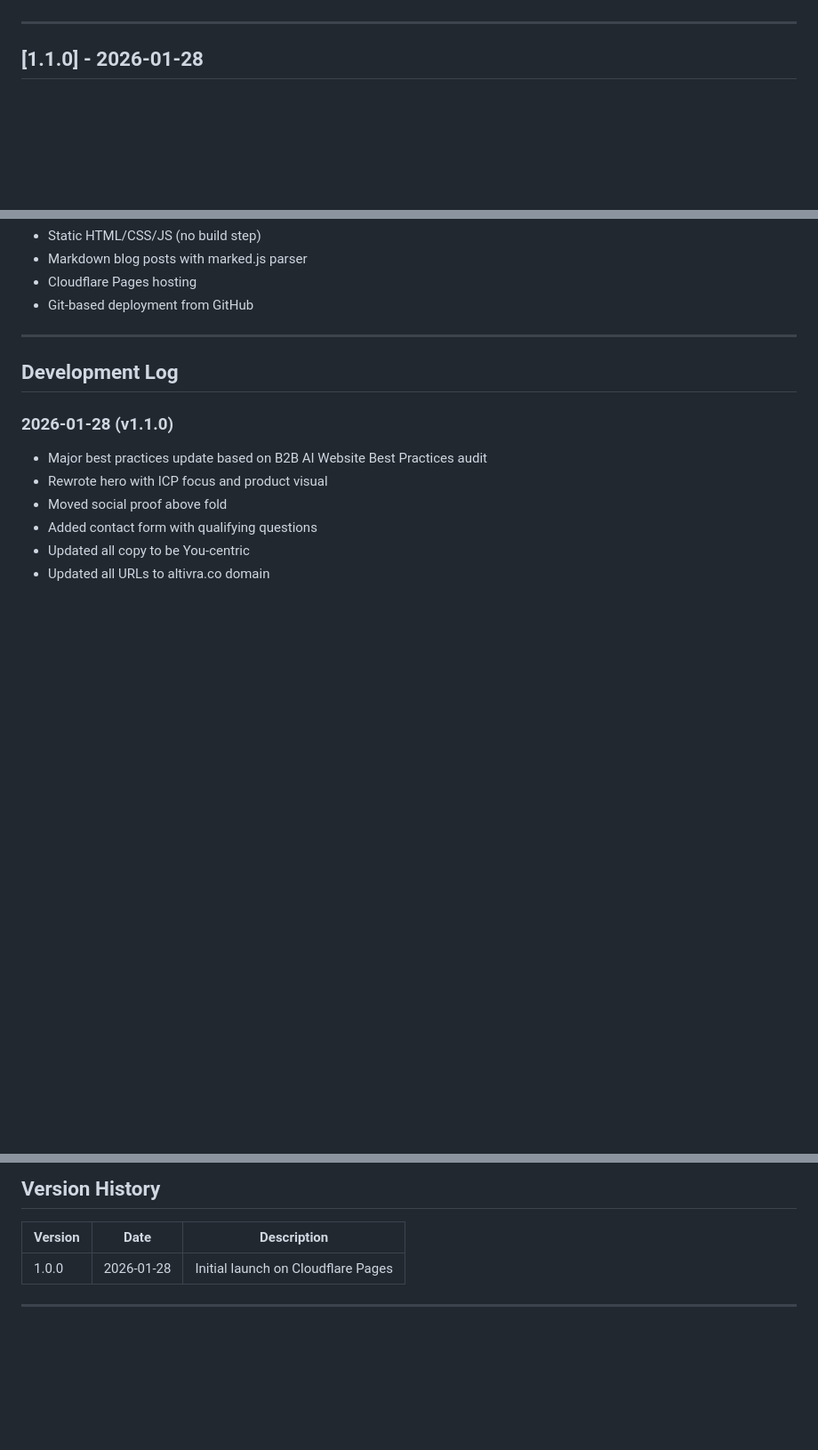
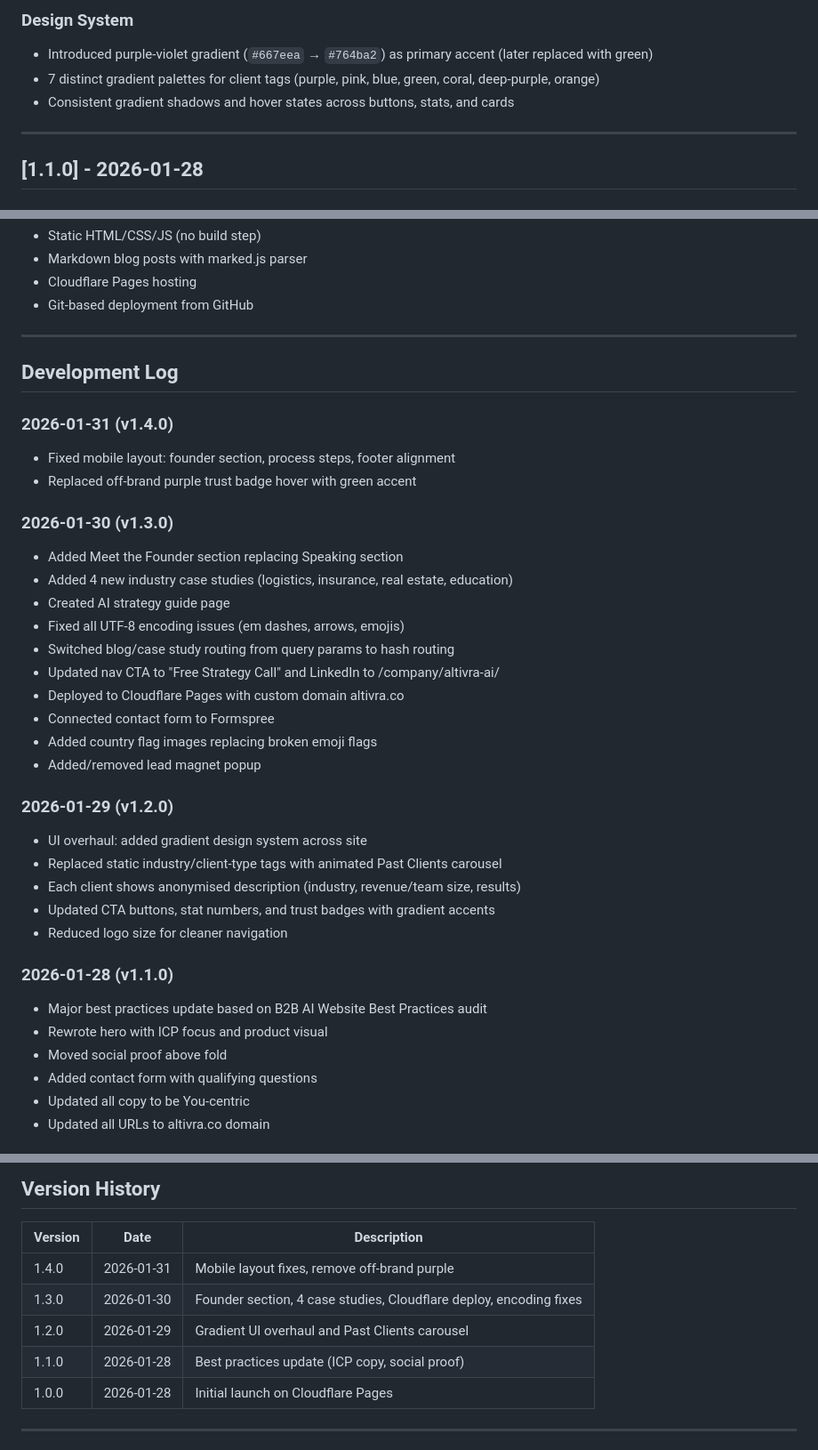
Before and after one commit to Altivra/altivra-website, a Markdown page: CHANGELOG.md, 3 parts joined by grey strips. Shown at 89% size. Rendered like a GitHub page; blank space fills up the shorter version.

```diff
--- a/CHANGELOG.md
+++ b/CHANGELOG.md
@@ -14,3 +78,7 @@ All notable changes to the Altivra website are documented here.
+### Design System
+- Introduced purple-violet gradient (`#667eea` → `#764ba2`) as primary accent (later replaced with green)
+- 7 distinct gradient palettes for client tags (purple, pink, blue, green, coral, deep-purple, orange)
+- Consistent gradient shadows and hover states across buttons, stats, and cards
 
 ---
 
@@ -70,6 +138,29 @@ All notable changes to the Altivra website are documented here.
 
 ## Development Log
 
+### 2026-01-31 (v1.4.0)
+- Fixed mobile layout: founder section, process steps, footer alignment
+- Replaced off-brand purple trust badge hover with green accent
+
+### 2026-01-30 (v1.3.0)
+- Added Meet the Founder section replacing Speaking section
+- Added 4 new industry case studies (logistics, insurance, real estate, education)
+- Created AI strategy guide page
+- Fixed all UTF-8 encoding issues (em dashes, arrows, emojis)
+- Switched blog/case study routing from query params to hash routing
+- Updated nav CTA to "Free Strategy Call" and LinkedIn to /company/altivra-ai/
+- Deployed to Cloudflare Pages with custom domain altivra.co
+- Connected contact form to Formspree
+- Added country flag images replacing broken emoji flags
+- Added/removed lead magnet popup
+
+### 2026-01-29 (v1.2.0)
+- UI overhaul: added gradient design system across site
+- Replaced static industry/client-type tags with animated Past Clients carousel
+- Each client shows anonymised description (industry, revenue/team size, results)
+- Updated CTA buttons, stat numbers, and trust badges with gradient accents
+- Reduced logo size for cleaner navigation
+
 ### 2026-01-28 (v1.1.0)
 - Major best practices update based on B2B AI Website Best Practices audit
 - Rewrote hero with ICP focus and product visual
@@ -109,6 +200,10 @@ All notable changes to the Altivra website are documented here.
 
 | Version | Date | Description |
 |---------|------|-------------|
+| 1.4.0 | 2026-01-31 | Mobile layout fixes, remove off-brand purple |
+| 1.3.0 | 2026-01-30 | Founder section, 4 case studies, Cloudflare deploy, encoding fixes |
+| 1.2.0 | 2026-01-29 | Gradient UI overhaul and Past Clients carousel |
+| 1.1.0 | 2026-01-28 | Best practices update (ICP copy, social proof) |
 | 1.0.0 | 2026-01-28 | Initial launch on Cloudflare Pages |
 
 ---
```
Also changed, not shown: other parts of CHANGELOG.md (+68 -4 lines), README.md (+24 -10 lines).
